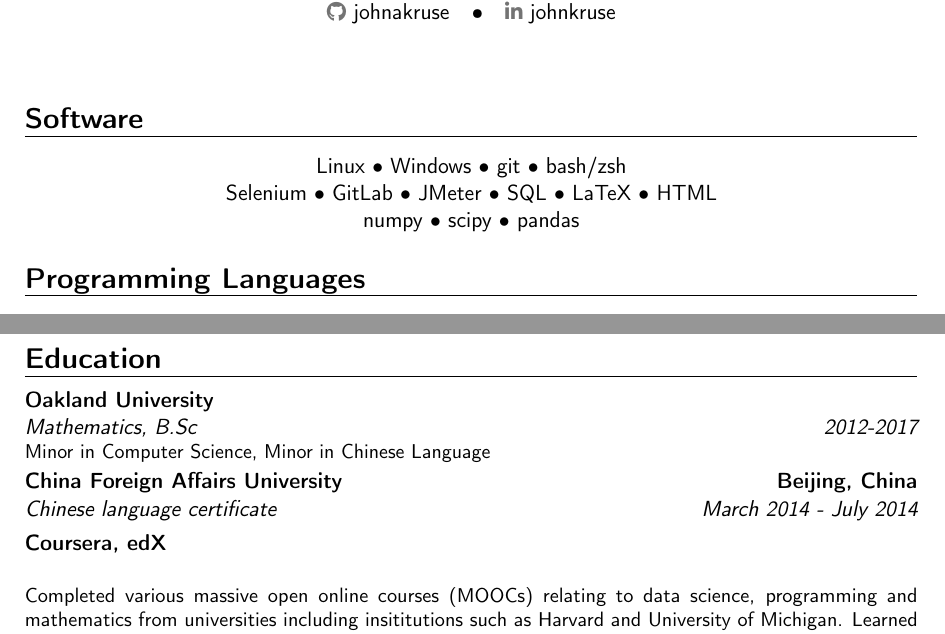
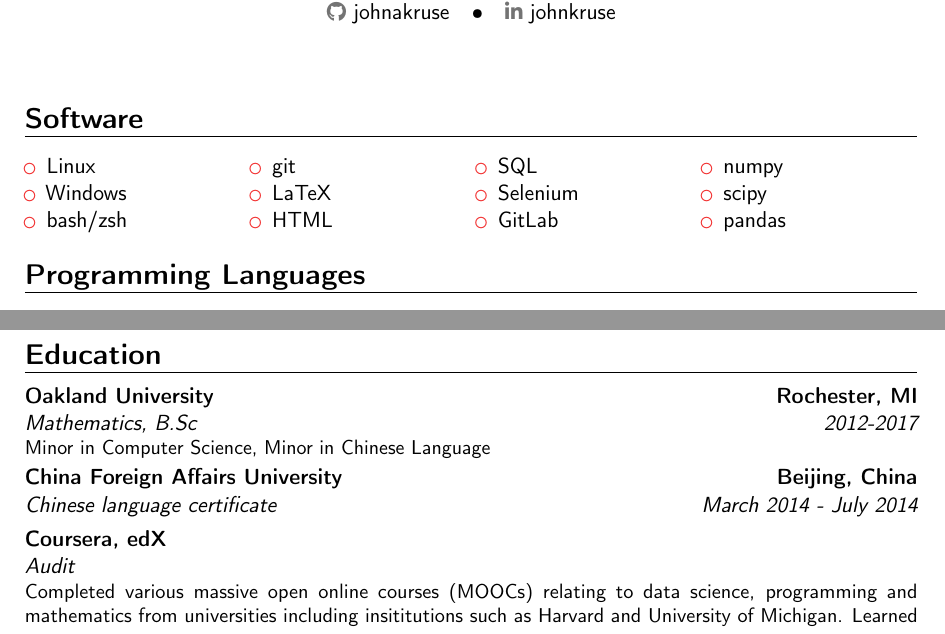
Before and after one commit to johnakruse/resume, a LaTeX CV (resume.tex): two parts of pages 1 and 2 of 2, joined at a grey line, cut so that both start at the same text. Compiled offline with pdfLaTeX.

Commit message:
making formatting prettier

```diff
--- a/resume.tex
+++ b/resume.tex
@@ -30,13 +30,12 @@
 \makecvtitle
 
 \section{Software}
-\begin{center}
-Linux \dot Windows \dot git \dot bash/zsh
-
-Selenium \dot GitLab \dot JMeter \dot SQL \dot LaTeX \dot HTML
-
-numpy \dot scipy \dot pandas
-\end{center}
+\begin{cvcolumns}
+\cvcolumn{}{\begin{itemize}\item Linux \item Windows\item bash/zsh\end{itemize}}
+\cvcolumn{}{\begin{itemize}\item git\item LaTeX \item HTML \end{itemize}}
+\cvcolumn{}{\begin{itemize}\item SQL \item Selenium \item GitLab\end{itemize}}
+\cvcolumn{}{\begin{itemize}\item numpy \item scipy \item pandas\end{itemize}}
+\end{cvcolumns}
 
 \section{Programming Languages}
 \cvlistdoubleitem{Python}{R}
@@ -79,8 +78,8 @@
 \end{itemize}
 
 \section{Education}
-\cventry{2012-2017}{Mathematics, B.Sc}{Oakland University}{}{}{Minor in Computer Science, Minor in Chinese Language}
+\cventry{2012-2017}{Mathematics, B.Sc}{Oakland University}{Rochester, MI}{}{Minor in Computer Science, Minor in Chinese Language}
 \cventry{March 2014 - July 2014}{Chinese language certificate}{China Foreign Affairs University}{Beijing, China}{}{}
-\cventry{}{}{Coursera, edX}{}{}{Completed various massive open online courses (MOOCs) relating to data science, programming and mathematics from universities including insititutions such as Harvard and University of Michigan. Learned how to use python and R in statitistical analysis.}
+\cventry{}{Audit}{Coursera, edX}{}{}{Completed various massive open online courses (MOOCs) relating to data science, programming and mathematics from universities including insititutions such as Harvard and University of Michigan. Learned how to use python and R in statitistical analysis.}
 
 \section{Other Skills and Interests}
```
Also changed, not shown: resume.tex (7 more changed lines).
